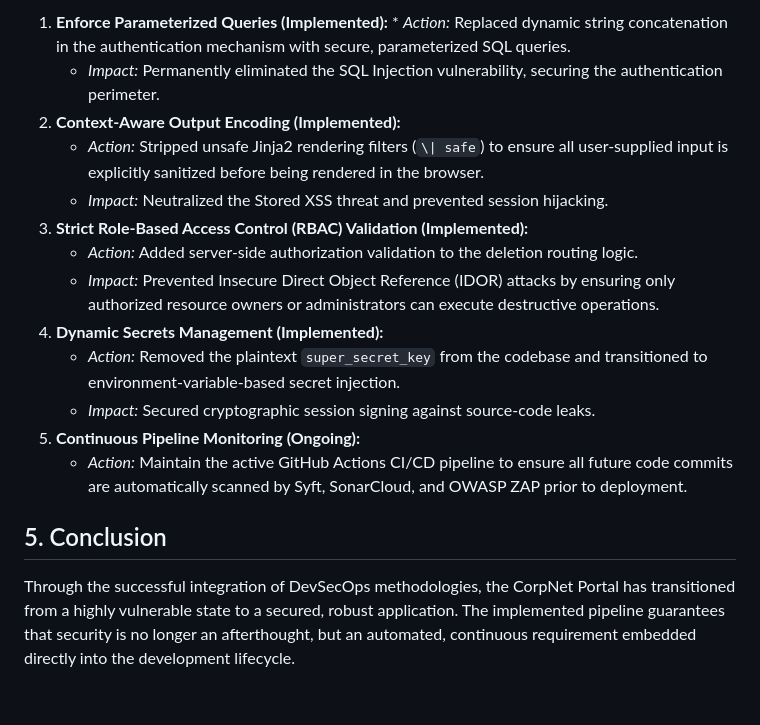
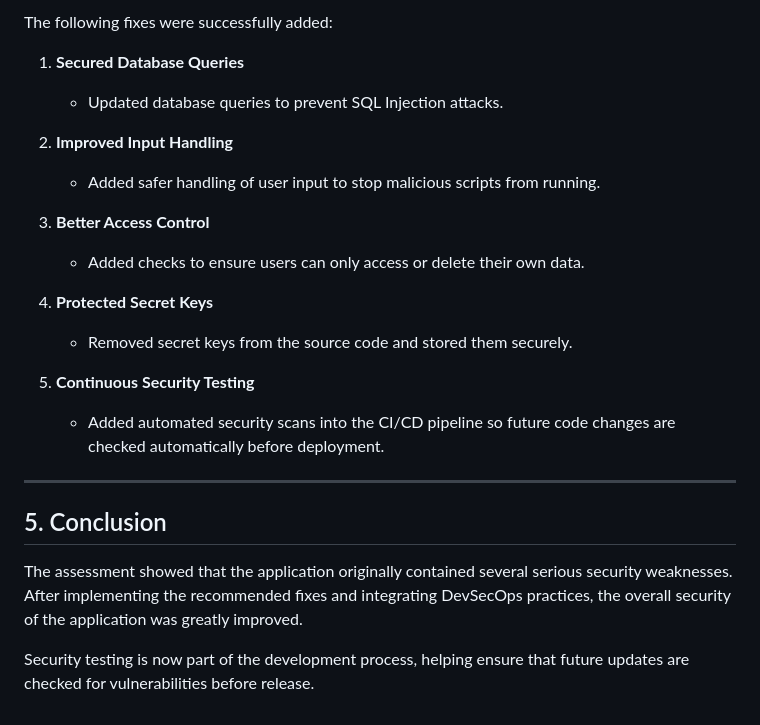
Before and after one commit to Amd-Khalid/devsecops_vulnerable_corp_app, a Markdown page: docs/Executive_Summary.md, the part around one of its changes. Drawn GitHub-style.

```diff
--- a/docs/Executive_Summary.md
+++ b/docs/Executive_Summary.md
@@ -44,17 +47,24 @@ To mitigate the identified risks and align with industry DevSecOps standards, th
 
-1. **Enforce Parameterized Queries (Implemented):** * *Action:* Replaced dynamic string concatenation in the authentication mechanism with secure, parameterized SQL queries.
-   * *Impact:* Permanently eliminated the SQL Injection vulnerability, securing the authentication perimeter.
-2. **Context-Aware Output Encoding (Implemented):**
-   * *Action:* Stripped unsafe Jinja2 rendering filters (`\| safe`) to ensure all user-supplied input is explicitly sanitized before being rendered in the browser.
-   * *Impact:* Neutralized the Stored XSS threat and prevented session hijacking.
-3. **Strict Role-Based Access Control (RBAC) Validation (Implemented):**
-   * *Action:* Added server-side authorization validation to the deletion routing logic.
-   * *Impact:* Prevented Insecure Direct Object Reference (IDOR) attacks by ensuring only authorized resource owners or administrators can execute destructive operations.
-4. **Dynamic Secrets Management (Implemented):**
-   * *Action:* Removed the plaintext `super_secret_key` from the codebase and transitioned to environment-variable-based secret injection.
-   * *Impact:* Secured cryptographic session signing against source-code leaks.
-5. **Continuous Pipeline Monitoring (Ongoing):**
-   * *Action:* Maintain the active GitHub Actions CI/CD pipeline to ensure all future code commits are automatically scanned by Syft, SonarCloud, and OWASP ZAP prior to deployment.
+The following fixes were successfully added:
+
+1. **Secured Database Queries**
+   - Updated database queries to prevent SQL Injection attacks.
+
+2. **Improved Input Handling**
+   - Added safer handling of user input to stop malicious scripts from running.
+
+3. **Better Access Control**
+   - Added checks to ensure users can only access or delete their own data.
+
+4. **Protected Secret Keys**
+   - Removed secret keys from the source code and stored them securely.
+
+5. **Continuous Security Testing**
+   - Added automated security scans into the CI/CD pipeline so future code changes are checked automatically before deployment.
+
+---
 
 ## 5. Conclusion
-Through the successful integration of DevSecOps methodologies, the CorpNet Portal has transitioned from a highly vulnerable state to a secured, robust application. The implemented pipeline guarantees that security is no longer an afterthought, but an automated, continuous requirement embedded directly into the development lifecycle.
+The assessment showed that the application originally contained several serious security weaknesses. After implementing the recommended fixes and integrating DevSecOps practices, the overall security of the application was greatly improved.
+
+Security testing is now part of the development process, helping ensure that future updates are checked for vulnerabilities before release.
```
Also changed, not shown: other parts of docs/Executive_Summary.md (+27 -24 lines).
